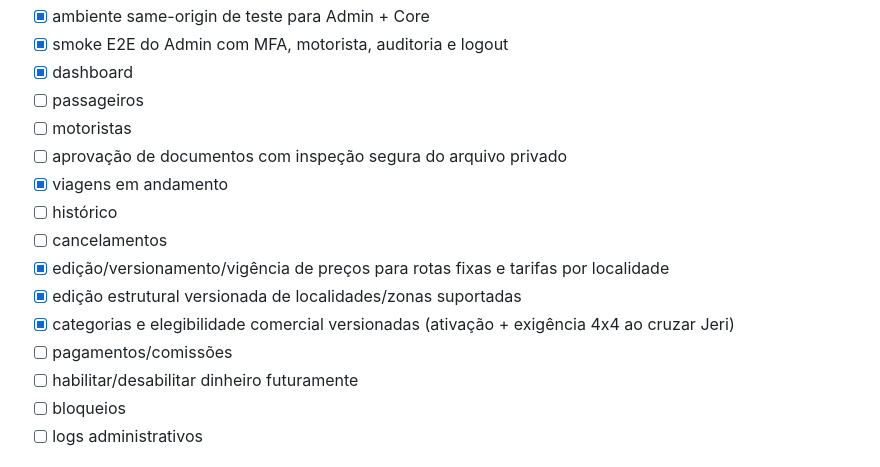
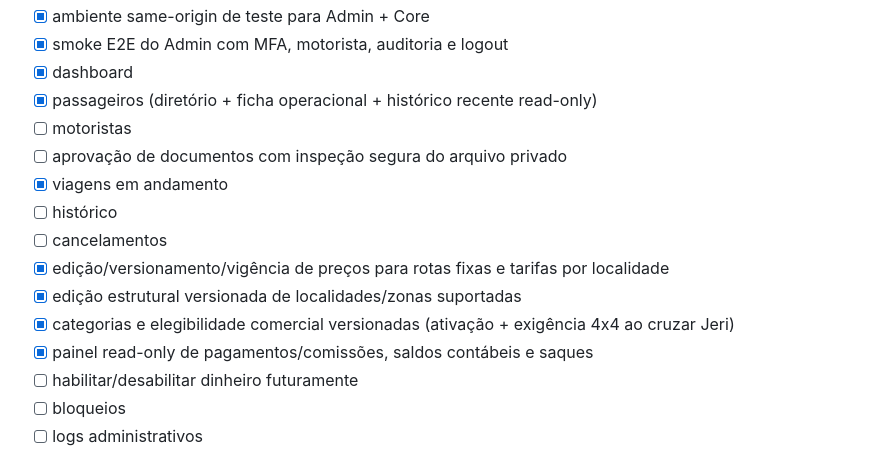
Before and after one commit to iansilva23/ramo-nessa, a Markdown page: docs/ROADMAP.md, the part around the change. Drawn GitHub-style.

Commit message:
docs: mark passenger profile and finance read view complete

```diff
--- a/docs/ROADMAP.md
+++ b/docs/ROADMAP.md
@@ -154,7 +154,7 @@
 - [x] ambiente same-origin de teste para Admin + Core
 - [x] smoke E2E do Admin com MFA, motorista, auditoria e logout
 - [x] dashboard
-- [ ] passageiros
+- [x] passageiros (diretório + ficha operacional + histórico recente read-only)
 - [ ] motoristas
 - [ ] aprovação de documentos com inspeção segura do arquivo privado
 - [x] viagens em andamento
@@ -163,7 +163,7 @@
 - [x] edição/versionamento/vigência de preços para rotas fixas e tarifas por localidade
 - [x] edição estrutural versionada de localidades/zonas suportadas
 - [x] categorias e elegibilidade comercial versionadas (ativação + exigência 4x4 ao cruzar Jeri)
-- [ ] pagamentos/comissões
+- [x] painel read-only de pagamentos/comissões, saldos contábeis e saques
 - [ ] habilitar/desabilitar dinheiro futuramente
 - [ ] bloqueios
 - [ ] logs administrativos
```
